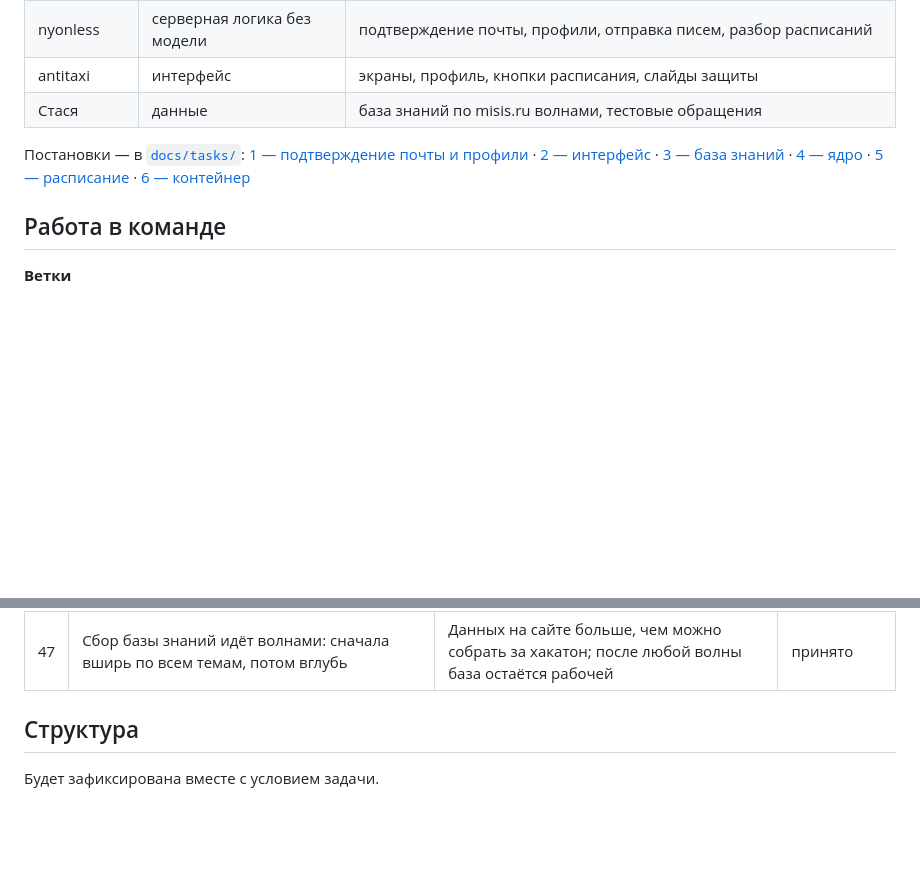
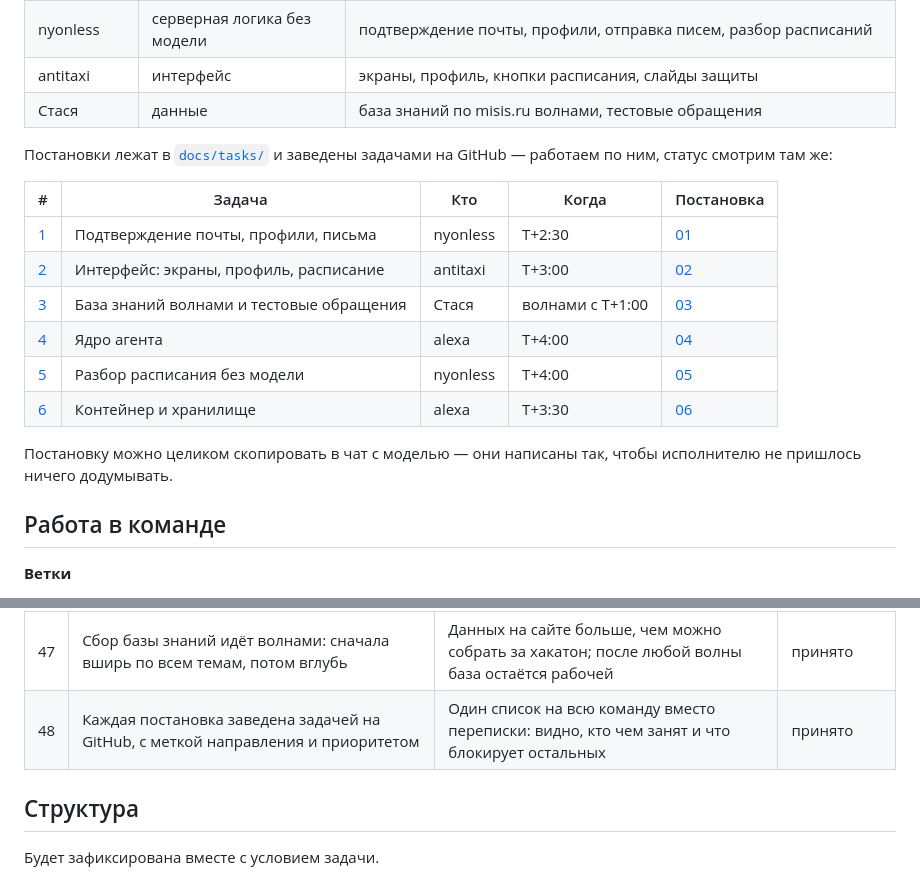
Before and after one commit to GroznyiBombila/Shorthack, a Markdown page: README.md, 2 parts joined by grey strips. Drawn GitHub-style; blank space fills up the shorter version.

Commit message:
Задачи заведены на GitHub, в README таблица со ссылками
Co-Authored-By: Claude Opus 5 <noreply@anthropic.com>

```diff
--- a/README.md
+++ b/README.md
@@ -150,13 +150,20 @@ cp .env.example .env   # заполнить YC_API_KEY и YC_FOLDER_ID
 | antitaxi | интерфейс | экраны, профиль, кнопки расписания, слайды защиты |
 | Стася | данные | база знаний по misis.ru волнами, тестовые обращения |
 
-Постановки — в [`docs/tasks/`](docs/tasks/):
-[1 — подтверждение почты и профили](docs/tasks/01-nyonless-auth-mail.md) ·
-[2 — интерфейс](docs/tasks/02-antitaxi-ui.md) ·
-[3 — база знаний](docs/tasks/03-stasya-faq-data.md) ·
-[4 — ядро](docs/tasks/04-core-agent.md) ·
-[5 — расписание](docs/tasks/05-nyonless-schedule-parser.md) ·
-[6 — контейнер](docs/tasks/06-infra.md)
+Постановки лежат в [`docs/tasks/`](docs/tasks/) и заведены задачами на GitHub —
+работаем по ним, статус смотрим там же:
+
+| # | Задача | Кто | Когда | Постановка |
+|---|---|---|---|---|
+| [1](../../issues/1) | Подтверждение почты, профили, письма | nyonless | T+2:30 | [01](docs/tasks/01-nyonless-auth-mail.md) |
+| [2](../../issues/2) | Интерфейс: экраны, профиль, расписание | antitaxi | T+3:00 | [02](docs/tasks/02-antitaxi-ui.md) |
+| [3](../../issues/3) | База знаний волнами и тестовые обращения | Стася | волнами с T+1:00 | [03](docs/tasks/03-stasya-faq-data.md) |
+| [4](../../issues/4) | Ядро агента | alexa | T+4:00 | [04](docs/tasks/04-core-agent.md) |
+| [5](../../issues/5) | Разбор расписания без модели | nyonless | T+4:00 | [05](docs/tasks/05-nyonless-schedule-parser.md) |
+| [6](../../issues/6) | Контейнер и хранилище | alexa | T+3:30 | [06](docs/tasks/06-infra.md) |
+
+Постановку можно целиком скопировать в чат с моделью — они написаны так, чтобы
+исполнителю не пришлось ничего додумывать.
 
 ## Работа в команде
 
@@ -235,6 +242,7 @@ cp .env.example .env   # заполнить YC_API_KEY и YC_FOLDER_ID
 | 45 | Все данные лежат в одном томе, путь приходит из `DATA_DIR` | Одинаково работает локальный запуск и контейнер, данные переживают пересборку | принято |
 | 46 | Контейнер обязателен, вынос на VPS — только после заморозки кода | Кейс прямо говорит, что достаточно локального прототипа; внешний сервер во время работы — потерянный час и лишняя точка отказа на защите | принято |
 | 47 | Сбор базы знаний идёт волнами: сначала вширь по всем темам, потом вглубь | Данных на сайте больше, чем можно собрать за хакатон; после любой волны база остаётся рабочей | принято |
+| 48 | Каждая постановка заведена задачей на GitHub, с меткой направления и приоритетом | Один список на всю команду вместо переписки: видно, кто чем занят и что блокирует остальных | принято |
 
 ## Структура
 
```
